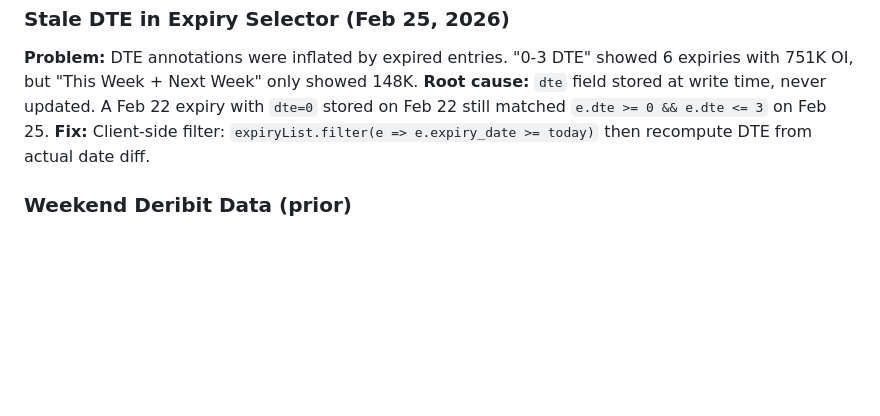
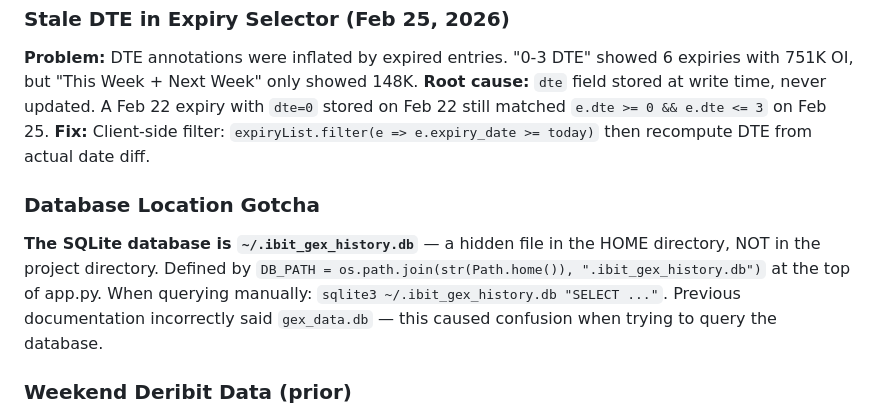
Before and after one commit to fr00000/ibit-gex, a Markdown page: memory.md, the part around the change. GitHub-like rendering; blank space fills up the shorter version.

Commit message:
Fix database path in documentation: ~/.ibit_gex_history.db not gex_data.db
Co-Authored-By: Claude Opus 4.6 <noreply@anthropic.com>

```diff
--- a/memory.md
+++ b/memory.md
@@ -71,6 +71,9 @@ This file captures the "why" behind design choices, debugging outcomes, and sign
 **Root cause:** `dte` field stored at write time, never updated. A Feb 22 expiry with `dte=0` stored on Feb 22 still matched `e.dte >= 0 && e.dte <= 3` on Feb 25.
 **Fix:** Client-side filter: `expiryList.filter(e => e.expiry_date >= today)` then recompute DTE from actual date diff.
 
+### Database Location Gotcha
+**The SQLite database is `~/.ibit_gex_history.db`** — a hidden file in the HOME directory, NOT in the project directory. Defined by `DB_PATH = os.path.join(str(Path.home()), ".ibit_gex_history.db")` at the top of app.py. When querying manually: `sqlite3 ~/.ibit_gex_history.db "SELECT ..."`. Previous documentation incorrectly said `gex_data.db` — this caused confusion when trying to query the database.
+
 ### Weekend Deribit Data (prior)
 **Problem:** IBIT data is stale over weekends (no Yahoo updates), but Deribit keeps trading. Dashboard showed stale combined data.
 **Fix:** `_refresh_deribit_only()` runs Deribit overlay on cached IBIT data during weekends. Deribit levels update while IBIT levels stay frozen. `data_freshness` shows age for each venue so the UI can flag staleness.
```
Also changed, not shown: CLAUDE.md (+2 -1 lines).
